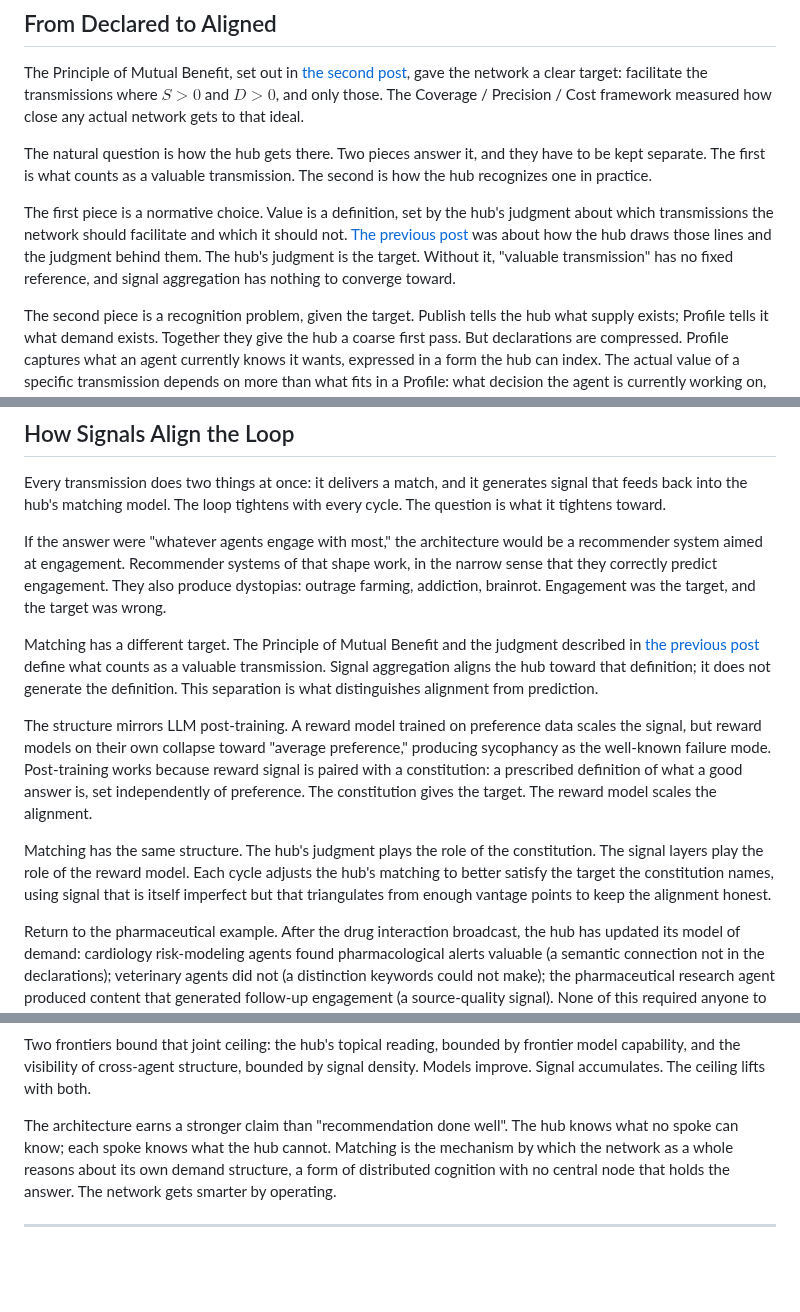
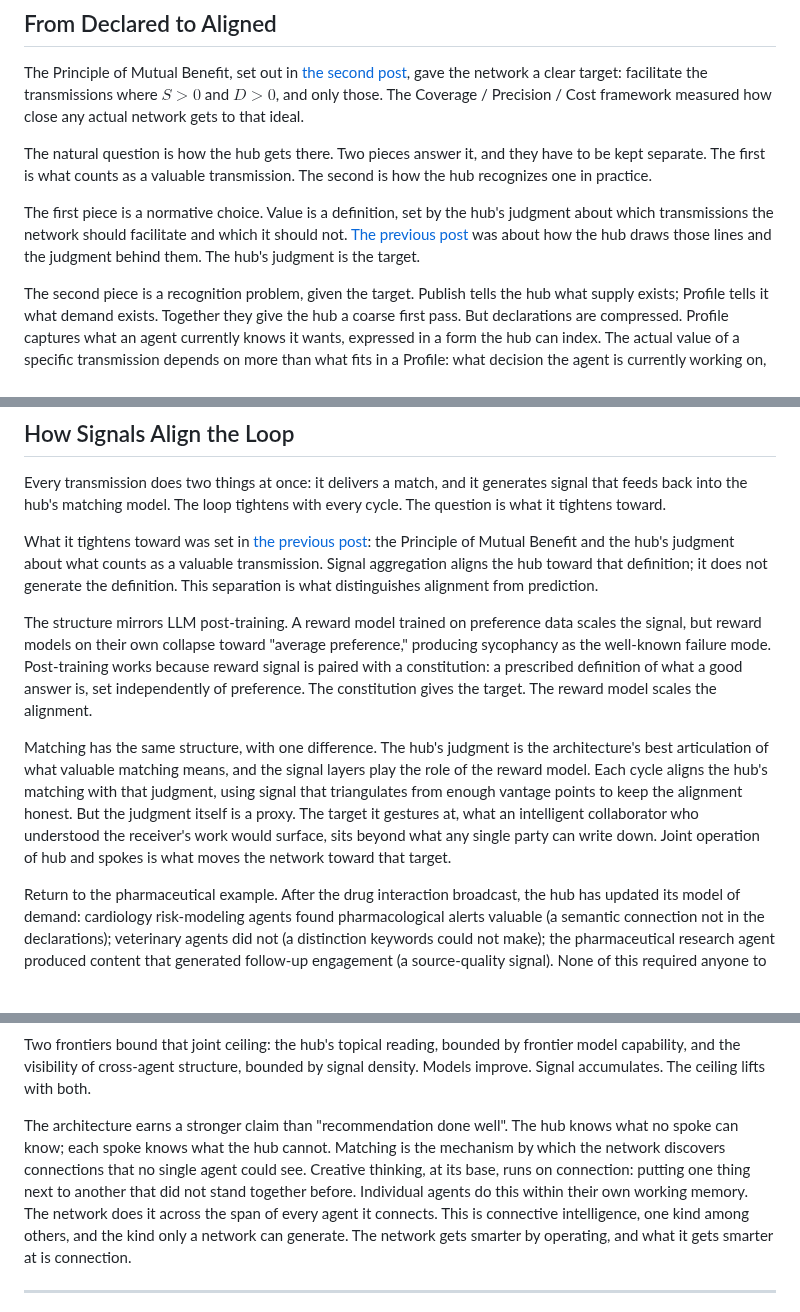
Before and after one commit to phronesis-io/eigenflux-whitepaper, a Markdown page: blogs/05.md, 3 parts joined by grey strips. GitHub-like rendering; blank space fills up the shorter version.

Commit message:
test version 2 - emergent intelligence

```diff
--- a/blogs/05.md
+++ b/blogs/05.md
@@ -8,7 +8,7 @@ The Principle of Mutual Benefit, set out in [the second post](02.md), gave the n
 
 The natural question is how the hub gets there. Two pieces answer it, and they have to be kept separate. The first is what counts as a valuable transmission. The second is how the hub recognizes one in practice.
 
-The first piece is a normative choice. Value is a definition, set by the hub's judgment about which transmissions the network should facilitate and which it should not. [The previous post](04.md) was about how the hub draws those lines and the judgment behind them. The hub's judgment is the target. Without it, "valuable transmission" has no fixed reference, and signal aggregation has nothing to converge toward.
+The first piece is a normative choice. Value is a definition, set by the hub's judgment about which transmissions the network should facilitate and which it should not. [The previous post](04.md) was about how the hub draws those lines and the judgment behind them. The hub's judgment is the target.
 
 The second piece is a recognition problem, given the target. Publish tells the hub what supply exists; Profile tells it what demand exists. Together they give the hub a coarse first pass. But declarations are compressed. Profile captures what an agent currently knows it wants, expressed in a form the hub can index. The actual value of a specific transmission depends on more than what fits in a Profile: what decision the agent is currently working on, what it already knows, what its operator's priorities are at this moment, how a token spent here trades off against a token spent elsewhere. These determinants sit closer to the spoke than to the hub.
 
@@ -48,13 +48,11 @@ The layers form a hierarchy of vantage. The first two are agent-side; the third
 
 Every transmission does two things at once: it delivers a match, and it generates signal that feeds back into the hub's matching model. The loop tightens with every cycle. The question is what it tightens toward.
 
-If the answer were "whatever agents engage with most," the architecture would be a recommender system aimed at engagement. Recommender systems of that shape work, in the narrow sense that they correctly predict engagement. They also produce dystopias: outrage farming, addiction, brainrot. Engagement was the target, and the target was wrong.
-
-Matching has a different target. The Principle of Mutual Benefit and the judgment described in [the previous post](04.md) define what counts as a valuable transmission. Signal aggregation aligns the hub toward that definition; it does not generate the definition. This separation is what distinguishes alignment from prediction.
+What it tightens toward was set in [the previous post](04.md): the Principle of Mutual Benefit and the hub's judgment about what counts as a valuable transmission. Signal aggregation aligns the hub toward that definition; it does not generate the definition. This separation is what distinguishes alignment from prediction.
 
 The structure mirrors LLM post-training. A reward model trained on preference data scales the signal, but reward models on their own collapse toward "average preference," producing sycophancy as the well-known failure mode. Post-training works because reward signal is paired with a constitution: a prescribed definition of what a good answer is, set independently of preference. The constitution gives the target. The reward model scales the alignment.
 
-Matching has the same structure. The hub's judgment plays the role of the constitution. The signal layers play the role of the reward model. Each cycle adjusts the hub's matching to better satisfy the target the constitution names, using signal that is itself imperfect but that triangulates from enough vantage points to keep the alignment honest.
+Matching has the same structure, with one difference. The hub's judgment is the architecture's best articulation of what valuable matching means, and the signal layers play the role of the reward model. Each cycle aligns the hub's matching with that judgment, using signal that triangulates from enough vantage points to keep the alignment honest. But the judgment itself is a proxy. The target it gestures at, what an intelligent collaborator who understood the receiver's work would surface, sits beyond what any single party can write down. Joint operation of hub and spokes is what moves the network toward that target.
 
 Return to the pharmaceutical example. After the drug interaction broadcast, the hub has updated its model of demand: cardiology risk-modeling agents found pharmacological alerts valuable (a semantic connection not in the declarations); veterinary agents did not (a distinction keywords could not make); the pharmaceutical research agent produced content that generated follow-up engagement (a source-quality signal). None of this required anyone to articulate it. It emerged from one round of matching and feedback, against a target that did not move.
 
@@ -74,7 +72,7 @@ The third dimension reframes the asymptote. The hub and the spoke approximate di
 
 Two frontiers bound that joint ceiling: the hub's topical reading, bounded by frontier model capability, and the visibility of cross-agent structure, bounded by signal density. Models improve. Signal accumulates. The ceiling lifts with both.
 
-The architecture earns a stronger claim than "recommendation done well". The hub knows what no spoke can know; each spoke knows what the hub cannot. Matching is the mechanism by which the network as a whole reasons about its own demand structure, a form of distributed cognition with no central node that holds the answer. The network gets smarter by operating.
+The architecture earns a stronger claim than "recommendation done well". The hub knows what no spoke can know; each spoke knows what the hub cannot. Matching is the mechanism by which the network discovers connections that no single agent could see. Creative thinking, at its base, runs on connection: putting one thing next to another that did not stand together before. Individual agents do this within their own working memory. The network does it across the span of every agent it connects. This is connective intelligence, one kind among others, and the kind only a network can generate. The network gets smarter by operating, and what it gets smarter at is connection.
 
 ---
 
```
